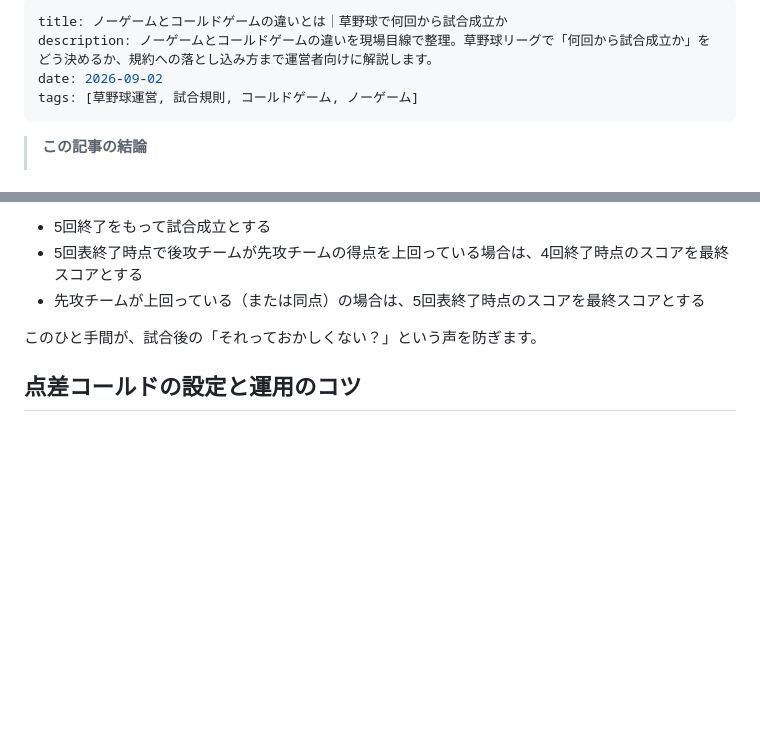
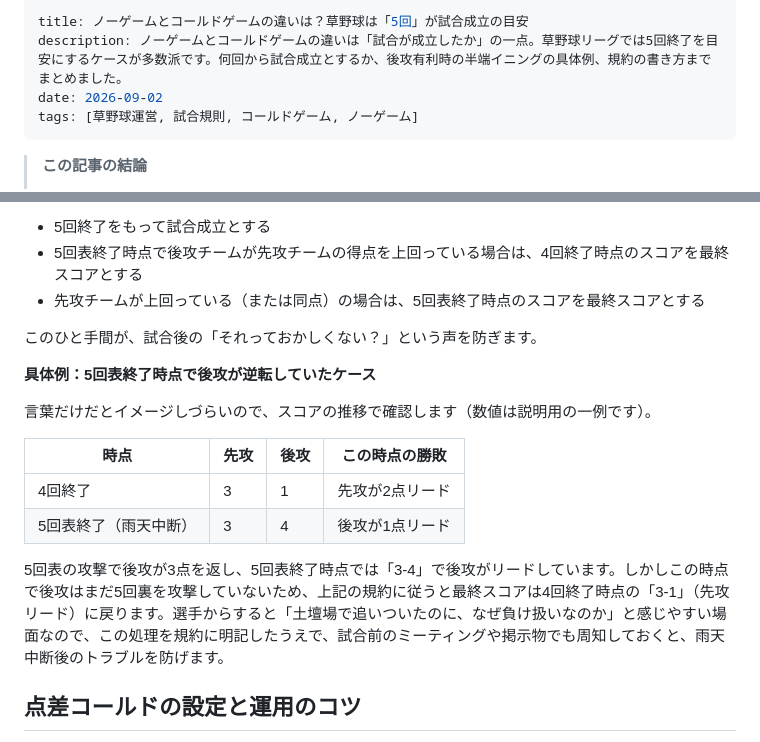
Before and after one commit to yohsuke1977/leaguru, a Markdown page: content/blog/no-game-cold-game-difference-innings-rule.md, 2 parts joined by grey strips. GitHub-like rendering; blank space fills up the shorter version.

Commit message:
seo: no-game-cold-game-difference-innings-ruleをCTR/順位改善（title/meta改稿+半端イニング具体例を加筆）
Co-Authored-By: Claude <noreply@anthropic.com>

```diff
--- a/content/blog/no-game-cold-game-difference-innings-rule.md
+++ b/content/blog/no-game-cold-game-difference-innings-rule.md
@@ -1,6 +1,6 @@
 ---
-title: ノーゲームとコールドゲームの違いとは｜草野球で何回から試合成立か
-description: ノーゲームとコールドゲームの違いを現場目線で整理。草野球リーグで「何回から試合成立か」をどう決めるか、規約への落とし込み方まで運営者向けに解説します。
+title: ノーゲームとコールドゲームの違いは？草野球は「5回」が試合成立の目安
+description: ノーゲームとコールドゲームの違いは「試合が成立したか」の一点。草野球リーグでは5回終了を目安にするケースが多数派です。何回から試合成立とするか、後攻有利時の半端イニングの具体例、規約の書き方までまとめました。
 date: 2026-09-02
 tags: [草野球運営, 試合規則, コールドゲーム, ノーゲーム]
 ---
@@ -73,6 +73,17 @@ tags: [草野球運営, 試合規則, コールドゲーム, ノーゲーム]
 
 このひと手間が、試合後の「それっておかしくない？」という声を防ぎます。
 
+**具体例：5回表終了時点で後攻が逆転していたケース**
+
+言葉だけだとイメージしづらいので、スコアの推移で確認します（数値は説明用の一例です）。
+
+| 時点 | 先攻 | 後攻 | この時点の勝敗 |
+|---|---|---|---|
+| 4回終了 | 3 | 1 | 先攻が2点リード |
+| 5回表終了（雨天中断） | 3 | 4 | 後攻が1点リード |
+
+5回表の攻撃で後攻が3点を返し、5回表終了時点では「3-4」で後攻がリードしています。しかしこの時点で後攻はまだ5回裏を攻撃していないため、上記の規約に従うと最終スコアは4回終了時点の「3-1」（先攻リード）に戻ります。選手からすると「土壇場で追いついたのに、なぜ負け扱いなのか」と感じやすい場面なので、この処理を規約に明記したうえで、試合前のミーティングや掲示物でも周知しておくと、雨天中断後のトラブルを防げます。
+
 ## 点差コールドの設定と運用のコツ
 
 雨天以外のコールドゲームルール（点差による打ち切り）は、草野球リーグで積極的に採用する価値があります。10点差・15点差で試合終了にすることで、大敗するチームの消耗を防ぎ、グラウンド使用効率も改善します。
```
